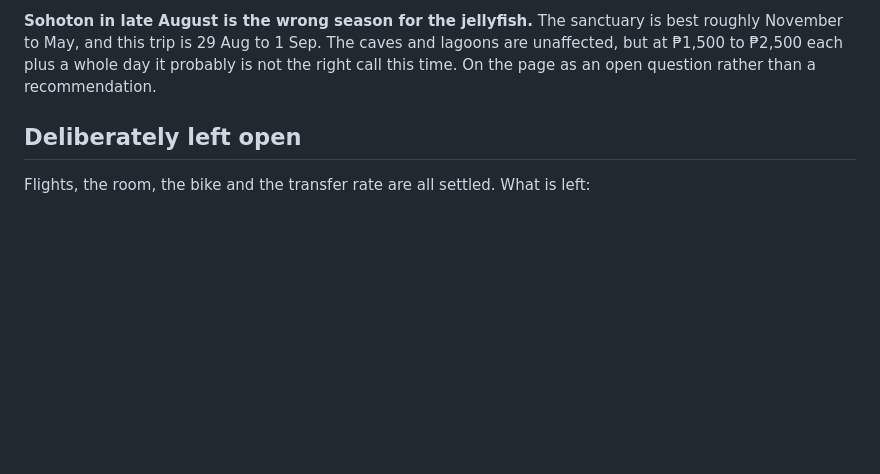
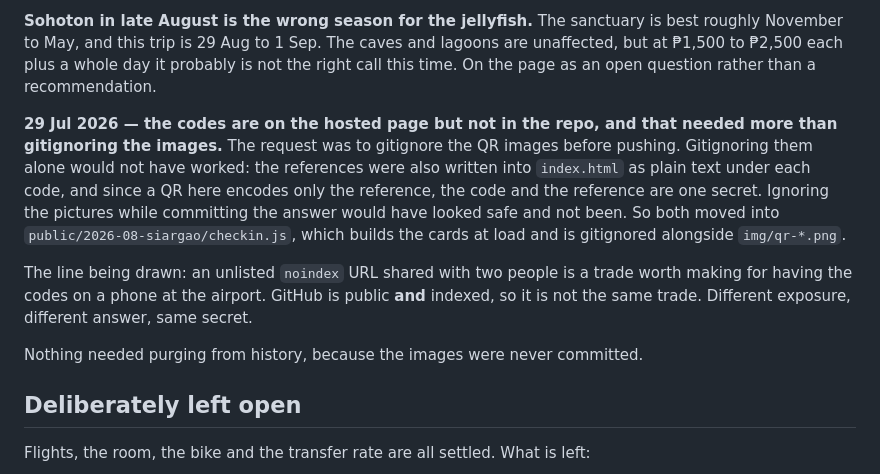
Before and after one commit to sites-9400/NY2026, a Markdown page: 2026-08-Siargao/notes/planning.md, the part around the change. Rendered like a GitHub page; blank space fills up the shorter version.

```diff
--- a/2026-08-Siargao/notes/planning.md
+++ b/2026-08-Siargao/notes/planning.md
@@ -106,6 +106,21 @@ The sanctuary is best roughly November to May, and this trip is 29 Aug to 1 Sep.
 lagoons are unaffected, but at ₱1,500 to ₱2,500 each plus a whole day it probably is not the
 right call this time. On the page as an open question rather than a recommendation.
 
+**29 Jul 2026 — the codes are on the hosted page but not in the repo, and that needed
+more than gitignoring the images.**
+The request was to gitignore the QR images before pushing. Gitignoring them alone would not
+have worked: the references were also written into `index.html` as plain text under each
+code, and since a QR here encodes only the reference, the code and the reference are one
+secret. Ignoring the pictures while committing the answer would have looked safe and not
+been. So both moved into `public/2026-08-siargao/checkin.js`, which builds the cards at load
+and is gitignored alongside `img/qr-*.png`.
+
+The line being drawn: an unlisted `noindex` URL shared with two people is a trade worth
+making for having the codes on a phone at the airport. GitHub is public **and** indexed, so
+it is not the same trade. Different exposure, different answer, same secret.
+
+Nothing needed purging from history, because the images were never committed.
+
 ## Deliberately left open
 
 Flights, the room, the bike and the transfer rate are all settled. What is left:
```
Also changed, not shown: CLAUDE.md (+25 -0 lines).
